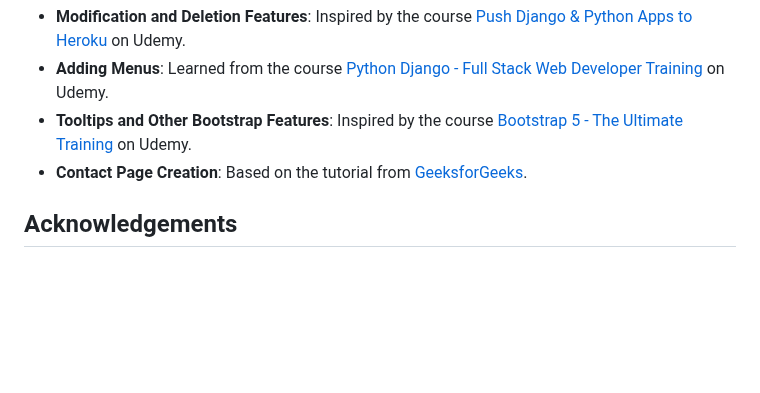
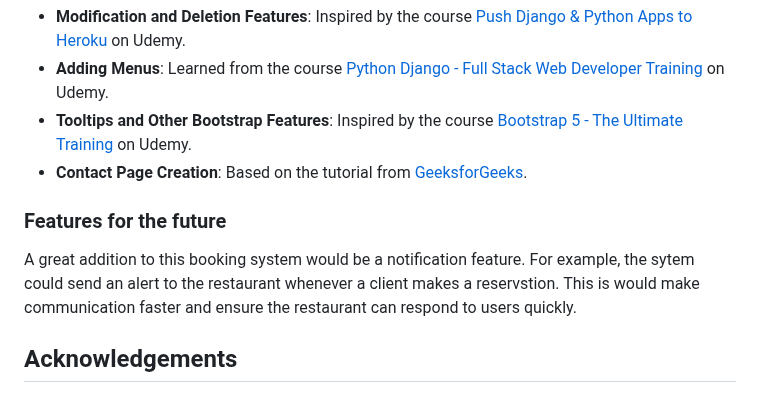
Before and after one commit to BadrAlioui/forthProject, a Markdown page: README.md, the part around the change. Rendered like a GitHub page; blank space fills up the shorter version.

Commit message:
Add furure improvement suggestion

```diff
--- a/README.md
+++ b/README.md
@@ -287,6 +287,11 @@ You can access the user stories, organized by different levels of priority, here
 -   **Tooltips and Other Bootstrap Features**: Inspired by the course [Bootstrap 5 - The Ultimate Training](https://www.udemy.com/course/bootstrap-5-la-formation-ultime/) on Udemy.
 -   **Contact Page Creation**: Based on the tutorial from [GeeksforGeeks](https://www.geeksforgeeks.org/create-a-contact-form-using-html-css-javascript/).
 
+### Features for the future
+
+A great addition to this booking system would be a notification feature. For example,
+the sytem could send an alert to the restaurant whenever a client makes a reservstion. This is would make communication faster and ensure the restaurant can respond to users quickly.
+
 ## Acknowledgements
 
 -   My Mentor Rahul for his ongoing support and feedback
```
